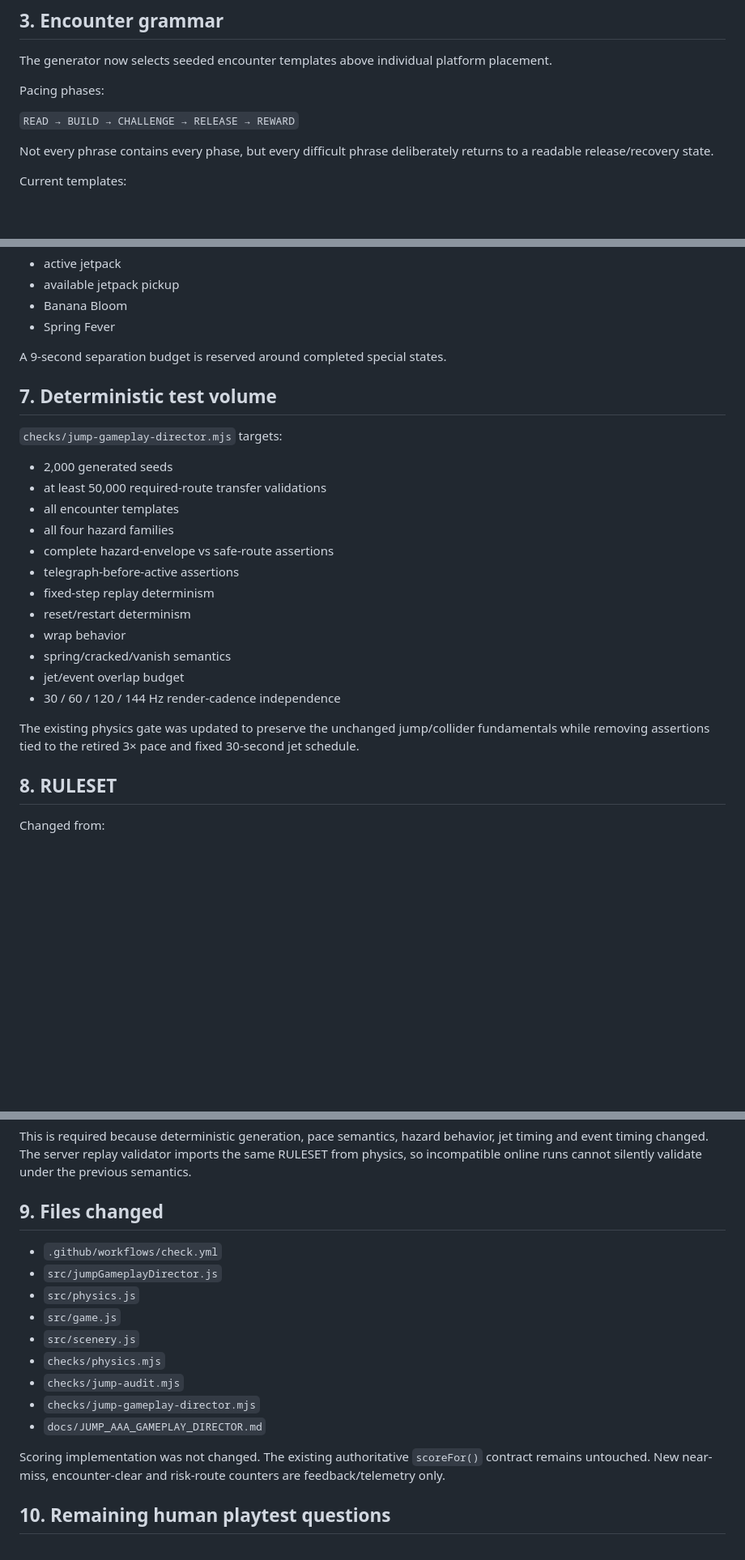
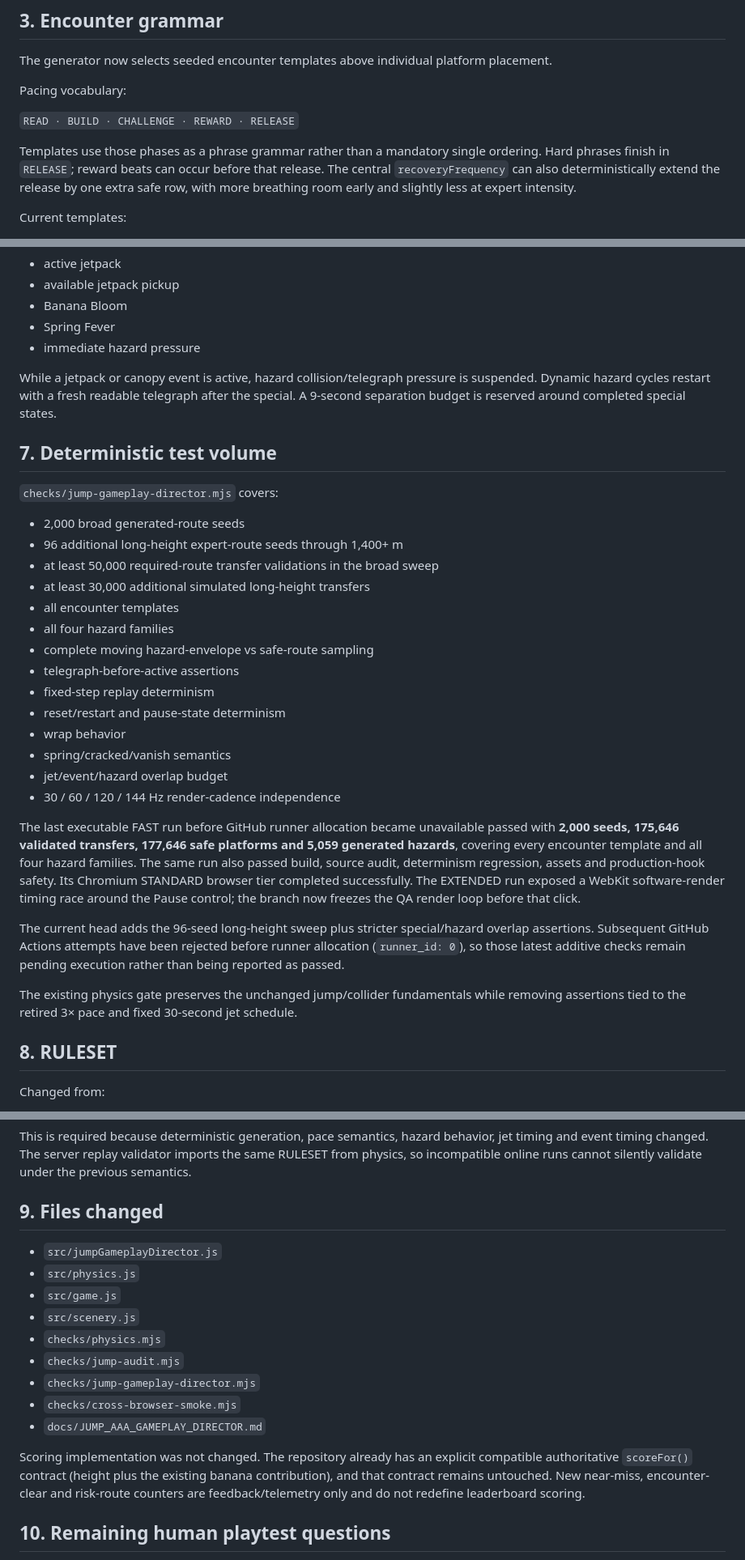
Before and after one commit to CyberArtsBR/chimpions3d, a Markdown page: docs/JUMP_AAA_GAMEPLAY_DIRECTOR.md, 3 parts joined by grey strips. Shown at 81% size. Rendered like a GitHub page; blank space fills up the shorter version.

Commit message:
docs(jump): record exact director behavior and validation evidence

```diff
--- a/docs/JUMP_AAA_GAMEPLAY_DIRECTOR.md
+++ b/docs/JUMP_AAA_GAMEPLAY_DIRECTOR.md
@@ -68,11 +68,11 @@ No device-specific difficulty and no player-skill physics adaptation are used.
 
 The generator now selects seeded encounter templates above individual platform placement.
 
-Pacing phases:
+Pacing vocabulary:
 
-`READ → BUILD → CHALLENGE → RELEASE → REWARD`
+`READ · BUILD · CHALLENGE · REWARD · RELEASE`
 
-Not every phrase contains every phase, but every difficult phrase deliberately returns to a readable release/recovery state.
+Templates use those phases as a phrase grammar rather than a mandatory single ordering. Hard phrases finish in `RELEASE`; reward beats can occur before that release. The central `recoveryFrequency` can also deterministically extend the release by one extra safe row, with more breathing room early and slightly less at expert intensity.
 
 Current templates:
 
@@ -171,27 +171,34 @@ A deterministic special-intensity budget prevents accidental overlap among:
 - available jetpack pickup
 - Banana Bloom
 - Spring Fever
+- immediate hazard pressure
 
-A 9-second separation budget is reserved around completed special states.
+While a jetpack or canopy event is active, hazard collision/telegraph pressure is suspended. Dynamic hazard cycles restart with a fresh readable telegraph after the special. A 9-second separation budget is reserved around completed special states.
 
 ## 7. Deterministic test volume
 
-`checks/jump-gameplay-director.mjs` targets:
+`checks/jump-gameplay-director.mjs` covers:
 
-- 2,000 generated seeds
-- at least 50,000 required-route transfer validations
+- 2,000 broad generated-route seeds
+- 96 additional long-height expert-route seeds through 1,400+ m
+- at least 50,000 required-route transfer validations in the broad sweep
+- at least 30,000 additional simulated long-height transfers
 - all encounter templates
 - all four hazard families
-- complete hazard-envelope vs safe-route assertions
+- complete moving hazard-envelope vs safe-route sampling
 - telegraph-before-active assertions
 - fixed-step replay determinism
-- reset/restart determinism
+- reset/restart and pause-state determinism
 - wrap behavior
 - spring/cracked/vanish semantics
-- jet/event overlap budget
+- jet/event/hazard overlap budget
 - 30 / 60 / 120 / 144 Hz render-cadence independence
 
-The existing physics gate was updated to preserve the unchanged jump/collider fundamentals while removing assertions tied to the retired 3× pace and fixed 30-second jet schedule.
+The last executable FAST run before GitHub runner allocation became unavailable passed with **2,000 seeds, 175,646 validated transfers, 177,646 safe platforms and 5,059 generated hazards**, covering every encounter template and all four hazard families. The same run also passed build, source audit, determinism regression, assets and production-hook safety. Its Chromium STANDARD browser tier completed successfully. The EXTENDED run exposed a WebKit software-render timing race around the Pause control; the branch now freezes the QA render loop before that click.
+
+The current head adds the 96-seed long-height sweep plus stricter special/hazard overlap assertions. Subsequent GitHub Actions attempts have been rejected before runner allocation (`runner_id: 0`), so those latest additive checks remain pending execution rather than being reported as passed.
+
+The existing physics gate preserves the unchanged jump/collider fundamentals while removing assertions tied to the retired 3× pace and fixed 30-second jet schedule.
 
 ## 8. RULESET
 
@@ -207,7 +214,6 @@ This is required because deterministic generation, pace semantics, hazard behavi
 
 ## 9. Files changed
 
-- `.github/workflows/check.yml`
 - `src/jumpGameplayDirector.js`
 - `src/physics.js`
 - `src/game.js`
@@ -215,9 +221,10 @@ This is required because deterministic generation, pace semantics, hazard behavi
 - `checks/physics.mjs`
 - `checks/jump-audit.mjs`
 - `checks/jump-gameplay-director.mjs`
+- `checks/cross-browser-smoke.mjs`
 - `docs/JUMP_AAA_GAMEPLAY_DIRECTOR.md`
 
-Scoring implementation was not changed. The existing authoritative `scoreFor()` contract remains untouched. New near-miss, encounter-clear and risk-route counters are feedback/telemetry only.
+Scoring implementation was not changed. The repository already has an explicit compatible authoritative `scoreFor()` contract (height plus the existing banana contribution), and that contract remains untouched. New near-miss, encounter-clear and risk-route counters are feedback/telemetry only and do not redefine leaderboard scoring.
 
 ## 10. Remaining human playtest questions
 
```
Also changed, not shown: other parts of docs/JUMP_AAA_GAMEPLAY_DIRECTOR.md (+3 -3 lines).
